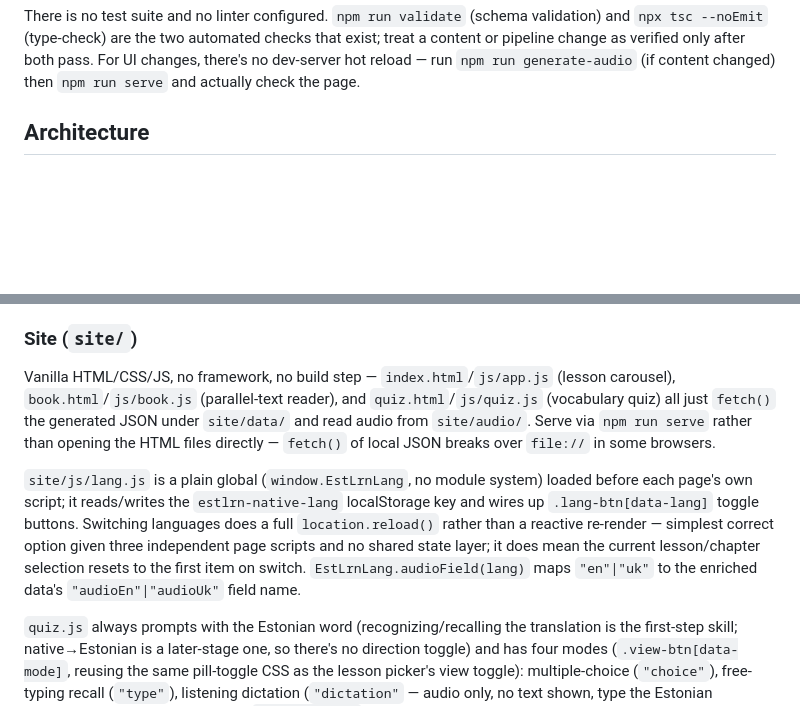
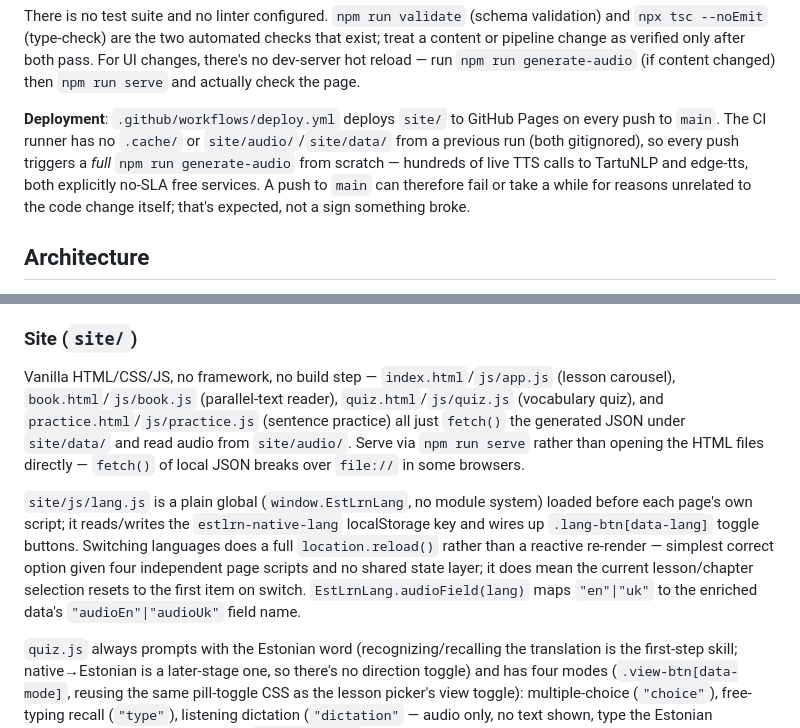
Before and after one commit to vim4all/Estonian_learning_tool, a Markdown page: CLAUDE.md, 2 parts joined by grey strips. GitHub-like rendering; blank space fills up the shorter version.

Commit message:
Document practice.html and the GitHub Pages deploy workflow in CLAUDE.md
Co-Authored-By: Claude Sonnet 5 <noreply@anthropic.com>
Claude-Session: https://claude.ai/code/session_01WA2FEovMMZE4XRyRoszev9

```diff
--- a/CLAUDE.md
+++ b/CLAUDE.md
@@ -21,6 +21,8 @@ Useful flags on `generate-audio`:
 - `--force` — regenerate even already-cached clips
 
 There is no test suite and no linter configured. `npm run validate` (schema validation) and `npx tsc --noEmit` (type-check) are the two automated checks that exist; treat a content or pipeline change as verified only after both pass. For UI changes, there's no dev-server hot reload — run `npm run generate-audio` (if content changed) then `npm run serve` and actually check the page.
+
+**Deployment**: `.github/workflows/deploy.yml` deploys `site/` to GitHub Pages on every push to `main`. The CI runner has no `.cache/` or `site/audio/`/`site/data/` from a previous run (both gitignored), so every push triggers a *full* `npm run generate-audio` from scratch — hundreds of live TTS calls to TartuNLP and edge-tts, both explicitly no-SLA free services. A push to `main` can therefore fail or take a while for reasons unrelated to the code change itself; that's expected, not a sign something broke.
 
 ## Architecture
 
@@ -46,9 +48,9 @@ Two content shapes, both zod-validated. Every title, sentence, and word object r
 
 ### Site (`site/`)
 
-Vanilla HTML/CSS/JS, no framework, no build step — `index.html`/`js/app.js` (lesson carousel), `book.html`/`js/book.js` (parallel-text reader), and `quiz.html`/`js/quiz.js` (vocabulary quiz) all just `fetch()` the generated JSON under `site/data/` and read audio from `site/audio/`. Serve via `npm run serve` rather than opening the HTML files directly — `fetch()` of local JSON breaks over `file://` in some browsers.
+Vanilla HTML/CSS/JS, no framework, no build step — `index.html`/`js/app.js` (lesson carousel), `book.html`/`js/book.js` (parallel-text reader), `quiz.html`/`js/quiz.js` (vocabulary quiz), and `practice.html`/`js/practice.js` (sentence practice) all just `fetch()` the generated JSON under `site/data/` and read audio from `site/audio/`. Serve via `npm run serve` rather than opening the HTML files directly — `fetch()` of local JSON breaks over `file://` in some browsers.
 
-`site/js/lang.js` is a plain global (`window.EstLrnLang`, no module system) loaded before each page's own script; it reads/writes the `estlrn-native-lang` localStorage key and wires up `.lang-btn[data-lang]` toggle buttons. Switching languages does a full `location.reload()` rather than a reactive re-render — simplest correct option given three independent page scripts and no shared state layer; it does mean the current lesson/chapter selection resets to the first item on switch. `EstLrnLang.audioField(lang)` maps `"en"|"uk"` to the enriched data's `"audioEn"|"audioUk"` field name.
+`site/js/lang.js` is a plain global (`window.EstLrnLang`, no module system) loaded before each page's own script; it reads/writes the `estlrn-native-lang` localStorage key and wires up `.lang-btn[data-lang]` toggle buttons. Switching languages does a full `location.reload()` rather than a reactive re-render — simplest correct option given four independent page scripts and no shared state layer; it does mean the current lesson/chapter selection resets to the first item on switch. `EstLrnLang.audioField(lang)` maps `"en"|"uk"` to the enriched data's `"audioEn"|"audioUk"` field name.
 
 `quiz.js` always prompts with the Estonian word (recognizing/recalling the translation is the first-step skill; native→Estonian is a later-stage one, so there's no direction toggle) and has four modes (`.view-btn[data-mode]`, reusing the same pill-toggle CSS as the lesson picker's view toggle): multiple-choice (`"choice"`), free-typing recall (`"type"`), listening dictation (`"dictation"` — audio only, no text shown, type the Estonian spelling), and listen-&-distinguish (`"distinguish"` — two close-spelled Estonian words, hear one, pick which). The button-based modes (`choice`/`distinguish`) share `#quiz-options` + `selectOption()`; the text-input modes (`type`/`dictation`) share `#quiz-type-form` + `submitTypedAnswer()` — `current.wordEt` is always set to the vocabulary word being tested regardless of mode, since that's the spaced-repetition key.
 
```
